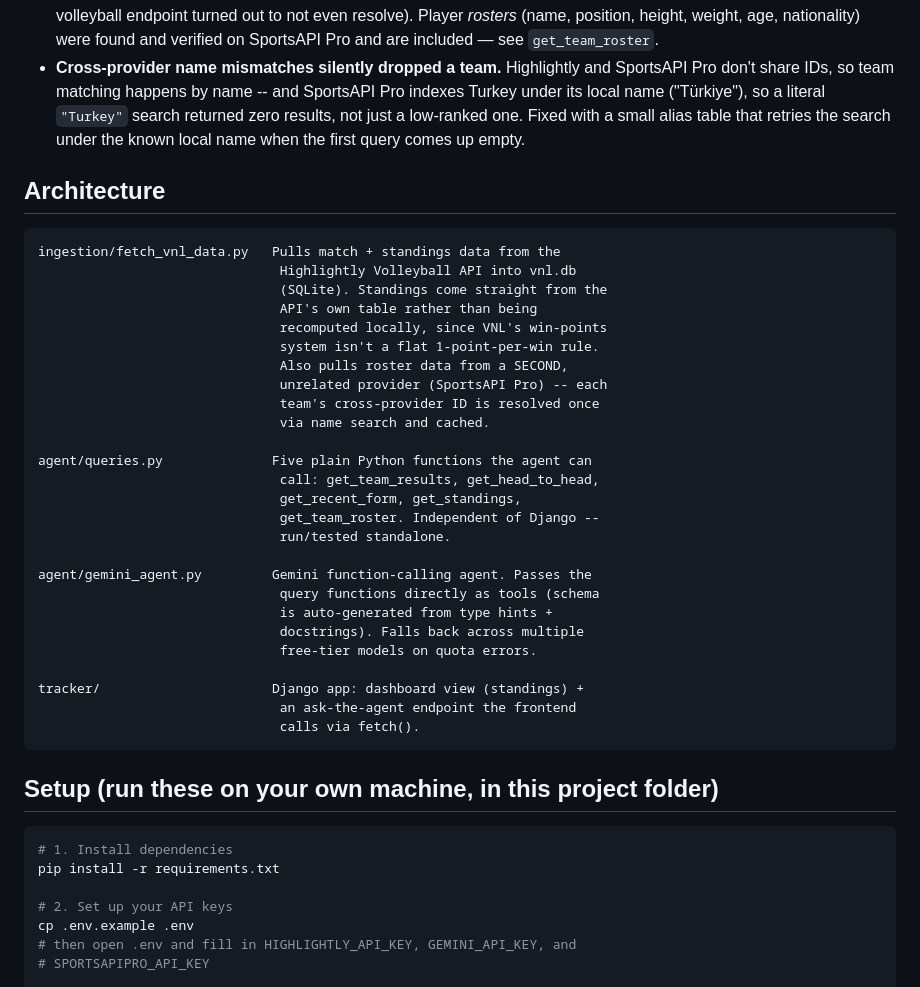
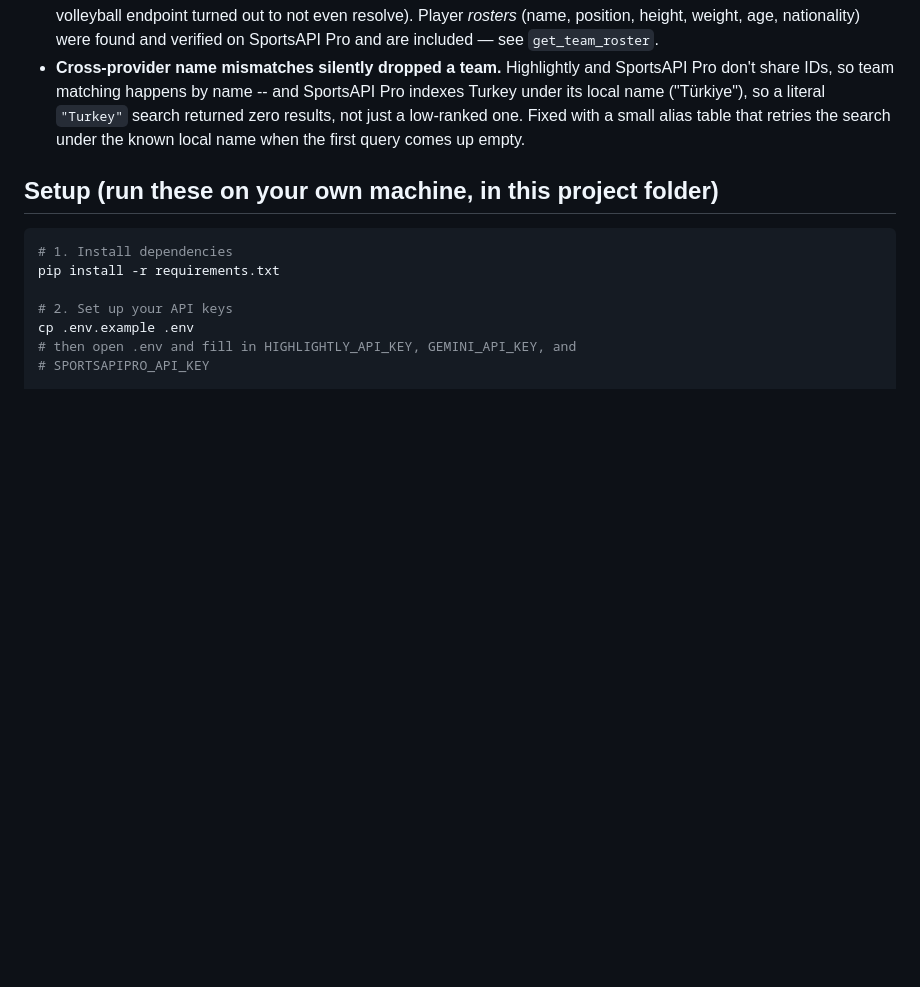
Before and after one commit to Aj-Boi31/VNL_Agent, a Markdown page: README.md, the part around one of its changes. GitHub-like rendering; blank space fills up the shorter version.

````diff
--- a/README.md
+++ b/README.md
@@ -62,37 +74,6 @@ displaying whatever came back:
   one. Fixed with a small alias table that retries the search under the
   known local name when the first query comes up empty.
 
-## Architecture
-
-```
-ingestion/fetch_vnl_data.py   Pulls match + standings data from the
-                               Highlightly Volleyball API into vnl.db
-                               (SQLite). Standings come straight from the
-                               API's own table rather than being
-                               recomputed locally, since VNL's win-points
-                               system isn't a flat 1-point-per-win rule.
-                               Also pulls roster data from a SECOND,
-                               unrelated provider (SportsAPI Pro) -- each
-                               team's cross-provider ID is resolved once
-                               via name search and cached.
-
-agent/queries.py              Five plain Python functions the agent can
-                               call: get_team_results, get_head_to_head,
-                               get_recent_form, get_standings,
-                               get_team_roster. Independent of Django --
-                               run/tested standalone.
-
-agent/gemini_agent.py         Gemini function-calling agent. Passes the
-                               query functions directly as tools (schema
-                               is auto-generated from type hints +
-                               docstrings). Falls back across multiple
-                               free-tier models on quota errors.
-
-tracker/                      Django app: dashboard view (standings) +
-                               an ask-the-agent endpoint the frontend
-                               calls via fetch().
-```
-
 ## Setup (run these on your own machine, in this project folder)
 
 ```bash
````
Also changed, not shown: other parts of README.md (+80 -8 lines), docs/dashboard-demo.png (added).
